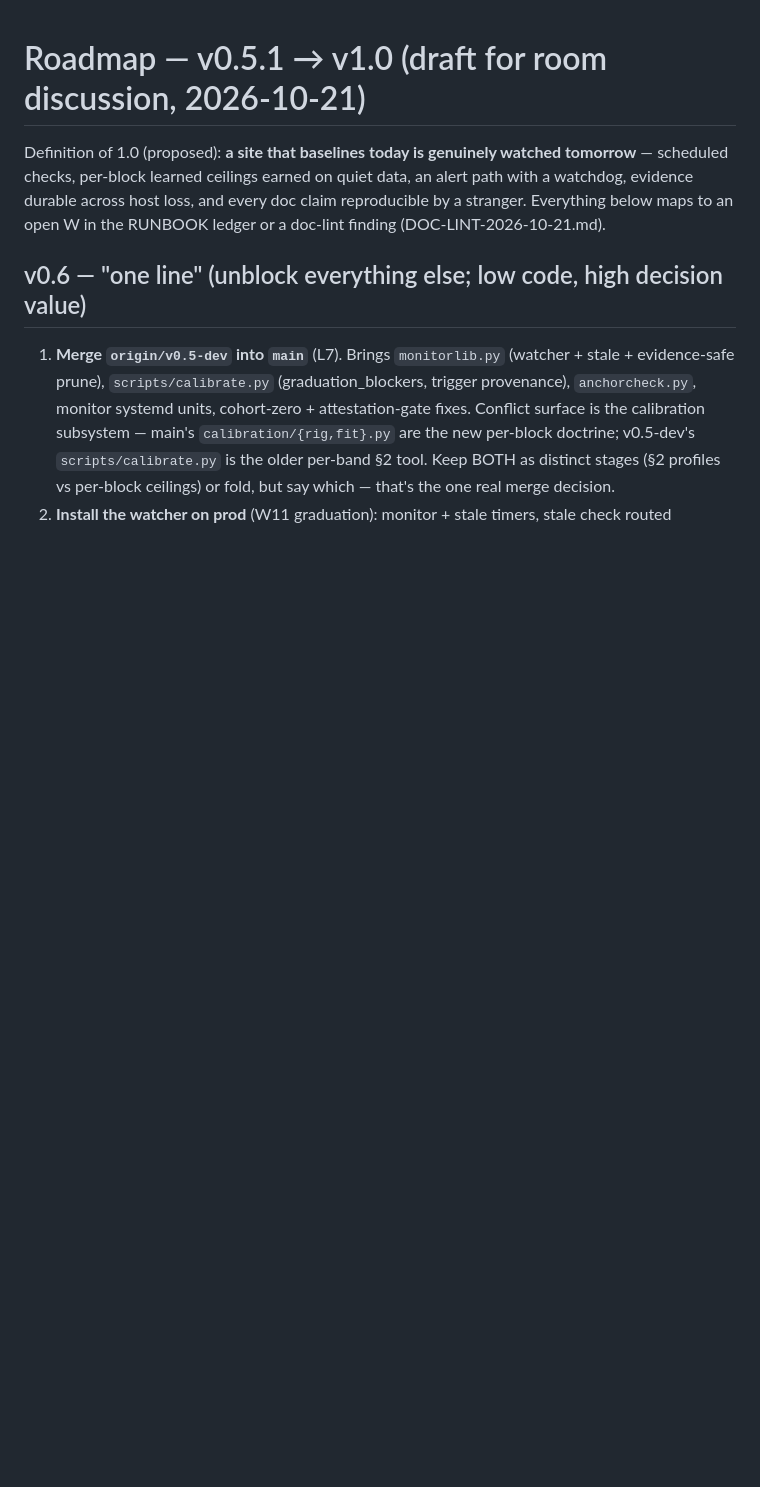
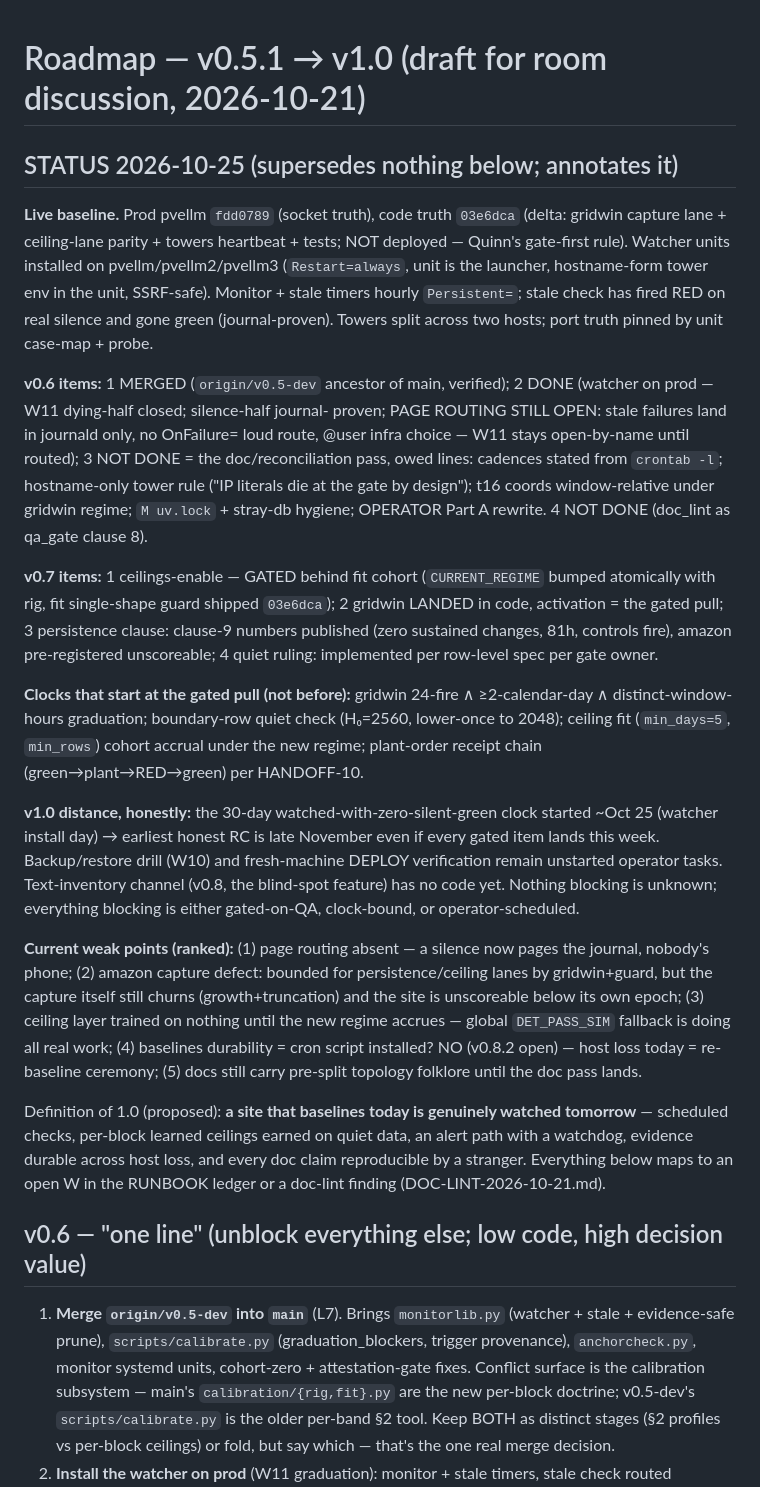
Before and after one commit to shank15217/minicpm-webapp, a Markdown page: docs/ROADMAP.md, the part around the change. Rendered like a GitHub page; blank space fills up the shorter version.

Commit message:
ROADMAP: dated STATUS 2026-10-25 - path-to-1.0 with named owners and clocks
user ask: where are we vs 1.0, what's left, weakpoints, clear path.
Socket fdd0789 / code 03e6dca (gate-first, NOT deployed); watcher
installed 3 hosts (W11 dying+silence halves closed, page routing open);
gridwin+ceiling-parity pending gated pull - ALL graduation clocks start
AT that pull, not now (control store still stamps prescroll-4);
30-day zero-silent-green clock started watcher-install day -> earliest
honest RC late November. Weakpoints ranked: page routing, amazon
capture churn (bounded not fixed), ceiling layer untrained, no backup
cron/drill, pre-split topology folklore in docs.

```diff
--- a/docs/ROADMAP.md
+++ b/docs/ROADMAP.md
@@ -1,4 +1,56 @@
 # Roadmap — v0.5.1 → v1.0 (draft for room discussion, 2026-10-21)
+
+## STATUS 2026-10-25 (supersedes nothing below; annotates it)
+
+**Live baseline.** Prod pvellm `fdd0789` (socket truth), code truth
+`03e6dca` (delta: gridwin capture lane + ceiling-lane parity + towers
+heartbeat + tests; NOT deployed — Quinn's gate-first rule). Watcher
+units installed on pvellm/pvellm2/pvellm3 (`Restart=always`, unit is
+the launcher, hostname-form tower env in the unit, SSRF-safe).
+Monitor + stale timers hourly `Persistent=`; stale check has fired
+RED on real silence and gone green (journal-proven). Towers split
+across two hosts; port truth pinned by unit case-map + probe.
+
+**v0.6 items:** 1 MERGED (`origin/v0.5-dev` ancestor of main, verified);
+2 DONE (watcher on prod — W11 dying-half closed; silence-half journal-
+proven; PAGE ROUTING STILL OPEN: stale failures land in journald only,
+no OnFailure= loud route, @user infra choice — W11 stays open-by-name
+until routed); 3 NOT DONE = the doc/reconciliation pass, owed lines:
+cadences stated from `crontab -l`; hostname-only tower rule ("IP
+literals die at the gate by design"); t16 coords window-relative under
+gridwin regime; `M uv.lock` + stray-db hygiene; OPERATOR Part A rewrite.
+4 NOT DONE (doc_lint as qa_gate clause 8).
+
+**v0.7 items:** 1 ceilings-enable — GATED behind fit cohort
+(`CURRENT_REGIME` bumped atomically with rig, fit single-shape guard
+shipped `03e6dca`); 2 gridwin LANDED in code, activation = the gated
+pull; 3 persistence clause: clause-9 numbers published (zero sustained
+changes, 81h, controls fire), amazon pre-registered unscoreable; 4 quiet
+ruling: implemented per row-level spec per gate owner.
+
+**Clocks that start at the gated pull (not before):**
+gridwin 24-fire ∧ ≥2-calendar-day ∧ distinct-window-hours graduation;
+boundary-row quiet check (H₀=2560, lower-once to 2048); ceiling fit
+(`min_days=5`, `min_rows`) cohort accrual under the new regime;
+plant-order receipt chain (green→plant→RED→green) per HANDOFF-10.
+
+**v1.0 distance, honestly:** the 30-day watched-with-zero-silent-green
+clock started ~Oct 25 (watcher install day) → earliest honest RC is
+late November even if every gated item lands this week. Backup/restore
+drill (W10) and fresh-machine DEPLOY verification remain unstarted
+operator tasks. Text-inventory channel (v0.8, the blind-spot feature)
+has no code yet. Nothing blocking is unknown; everything blocking is
+either gated-on-QA, clock-bound, or operator-scheduled.
+
+**Current weak points (ranked):** (1) page routing absent — a silence
+now pages the journal, nobody's phone; (2) amazon capture defect:
+bounded for persistence/ceiling lanes by gridwin+guard, but the capture
+itself still churns (growth+truncation) and the site is unscoreable
+below its own epoch; (3) ceiling layer trained on nothing until the new
+regime accrues — global `DET_PASS_SIM` fallback is doing all real work;
+(4) baselines durability = cron script installed? NO (v0.8.2 open) —
+host loss today = re-baseline ceremony; (5) docs still carry pre-split
+topology folklore until the doc pass lands.
 
 Definition of 1.0 (proposed): **a site that baselines today is genuinely
 watched tomorrow** — scheduled checks, per-block learned ceilings earned on
```
